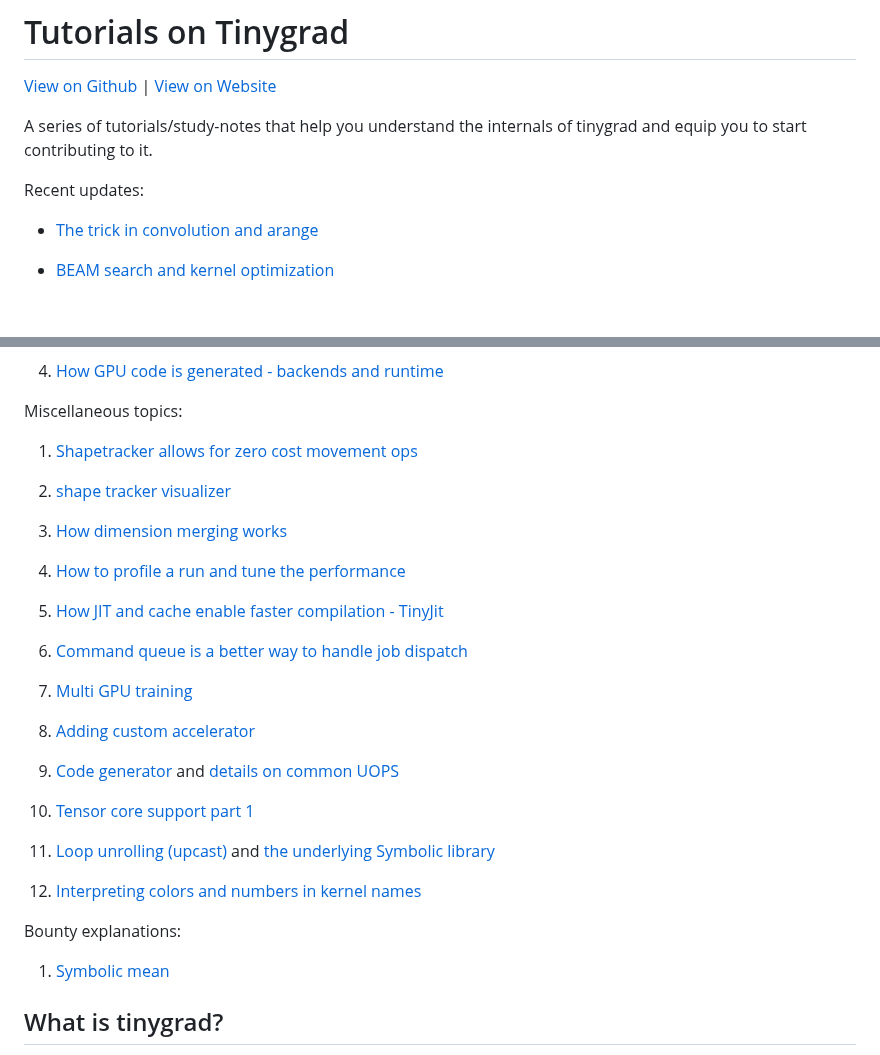
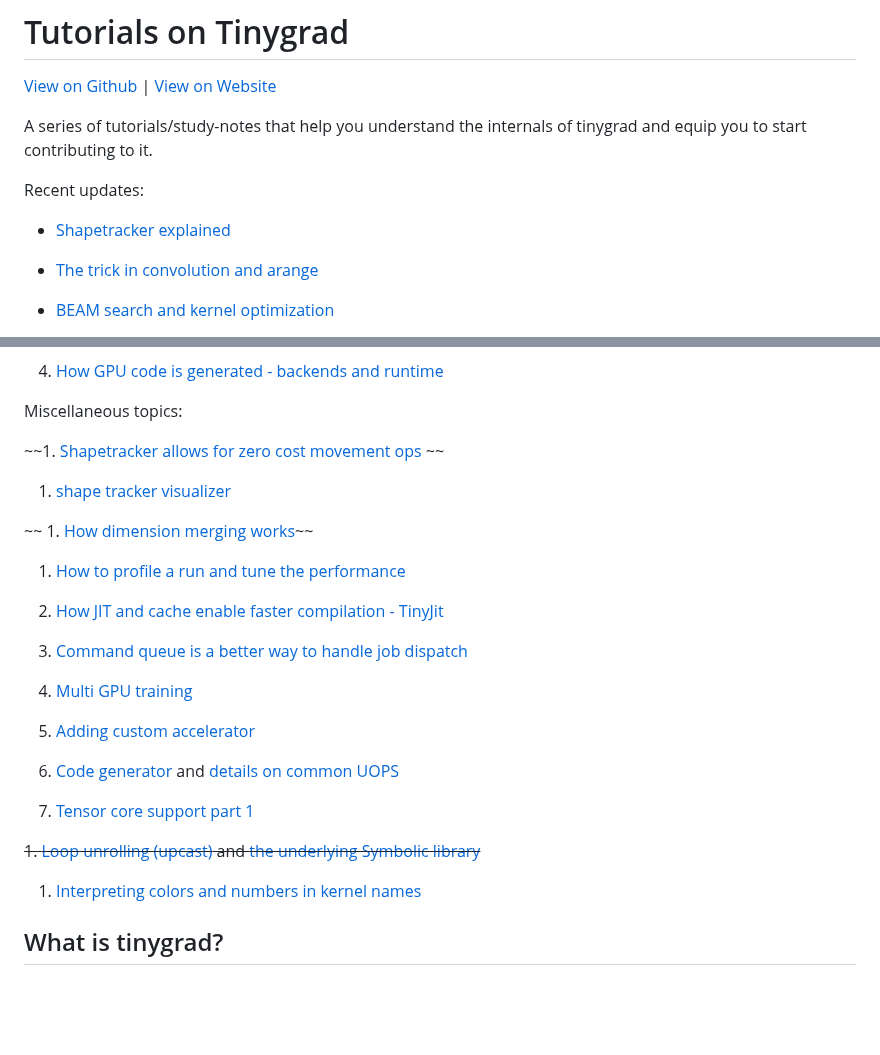
Before and after one commit to mesozoic-egg/tinygrad-notes, a Markdown page: README.md, 2 parts joined by grey strips. Rendered like a GitHub page; blank space fills up the shorter version.

Commit message:
update index

```diff
--- a/README.md
+++ b/README.md
@@ -7,6 +7,8 @@ A series of tutorials/study-notes that help you understand the internals of tiny
 and equip you to start contributing to it.
 
 Recent updates:
+
+- [Shapetracker explained](20241217_st.md)
 
 - [The trick in convolution and arange](20241208_conv.md)
 
@@ -37,11 +39,11 @@ Fundamentals (better read in orders):
 
 Miscellaneous topics:
 
-1. [Shapetracker allows for zero cost movement ops](shapetracker.md)
+~~1. [Shapetracker allows for zero cost movement ops](shapetracker.md) ~~
 
 1. [shape tracker visualizer](https://mesozoic-egg.github.io/shape-stride-visualizer/#/shape-stride)
 
-1. [How dimension merging works](mergedim.md)
+~~ 1. [How dimension merging works](mergedim.md)~~
 
 1. [How to profile a run and tune the performance](profiling.md)
 
@@ -57,13 +59,10 @@ Miscellaneous topics:
 
 1. [Tensor core support part 1](cuda-tensor-core-pt1.md)
 
-1. [Loop unrolling (upcast)](upcast.md) and [the underlying Symbolic library](upcast2.md)
+~~1. [Loop unrolling (upcast)](upcast.md) and [the underlying Symbolic library](upcast2.md)~~
 
 1. [Interpreting colors and numbers in kernel names](colors.md)
 
-Bounty explanations:
-
-1. [Symbolic mean](symbolic-mean.md)
 
 ## What is tinygrad?
 
```
